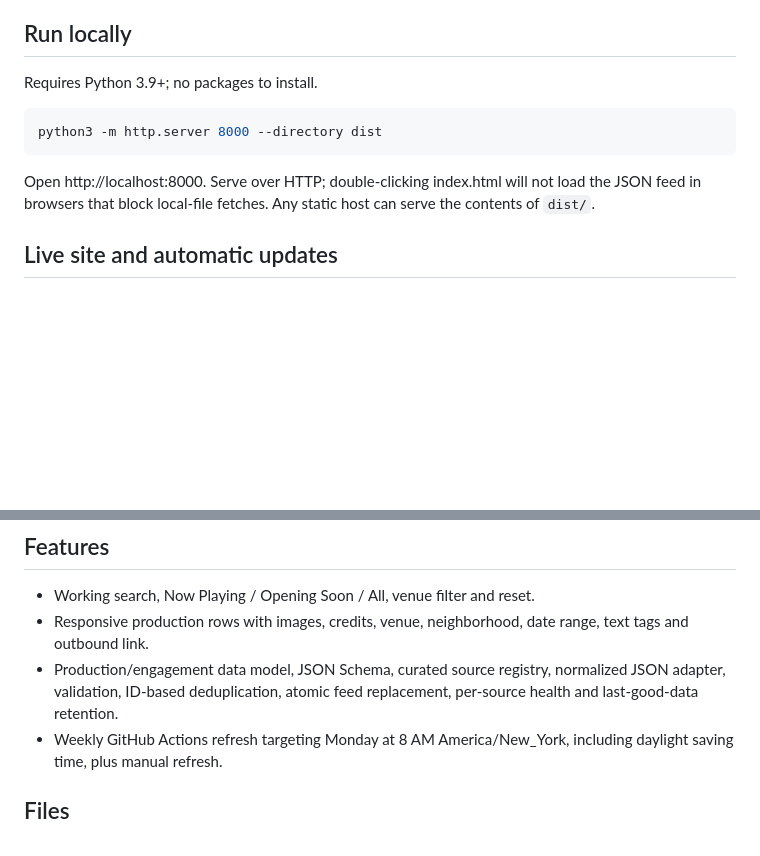
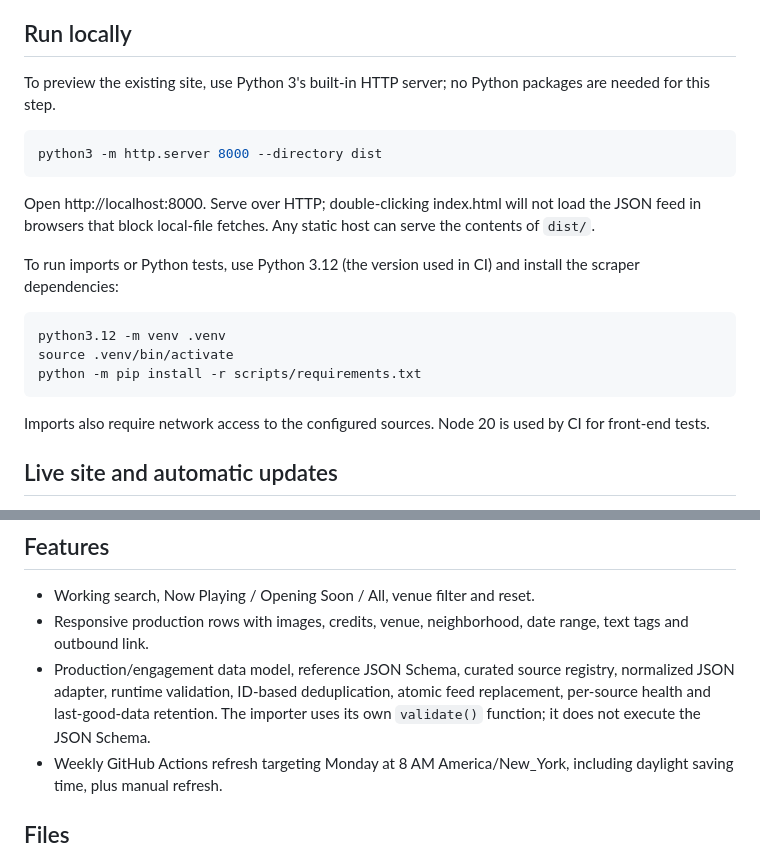
Before and after one commit to teenvague/theater, a Markdown page: README.md, 2 parts joined by grey strips. Drawn GitHub-style; blank space fills up the shorter version.

````diff
--- a/README.md
+++ b/README.md
@@ -4,13 +4,23 @@ A buildless, single-page theater index. No hero, tagline, footer, secondary page
 
 ## Run locally
 
-Requires Python 3.9+; no packages to install.
+To preview the existing site, use Python 3's built-in HTTP server; no Python packages are needed for this step.
 
 ```sh
 python3 -m http.server 8000 --directory dist
 ```
 
 Open http://localhost:8000. Serve over HTTP; double-clicking index.html will not load the JSON feed in browsers that block local-file fetches. Any static host can serve the contents of `dist/`.
+
+To run imports or Python tests, use Python 3.12 (the version used in CI) and install the scraper dependencies:
+
+```sh
+python3.12 -m venv .venv
+source .venv/bin/activate
+python -m pip install -r scripts/requirements.txt
+```
+
+Imports also require network access to the configured sources. Node 20 is used by CI for front-end tests.
 
 ## Live site and automatic updates
 
@@ -40,7 +50,7 @@ For current status, see [Refresh listings and publish runs](https://github.com/t
 
 - Working search, Now Playing / Opening Soon / All, venue filter and reset.
 - Responsive production rows with images, credits, venue, neighborhood, date range, text tags and outbound link.
-- Production/engagement data model, JSON Schema, curated source registry, normalized JSON adapter, validation, ID-based deduplication, atomic feed replacement, per-source health and last-good-data retention.
+- Production/engagement data model, reference JSON Schema, curated source registry, normalized JSON adapter, runtime validation, ID-based deduplication, atomic feed replacement, per-source health and last-good-data retention. The importer uses its own `validate()` function; it does not execute the JSON Schema.
 - Weekly GitHub Actions refresh targeting Monday at 8 AM America/New_York, including daylight saving time, plus manual refresh.
 
 ## Files
````
Also changed, not shown: other parts of README.md (+10 -6 lines).
